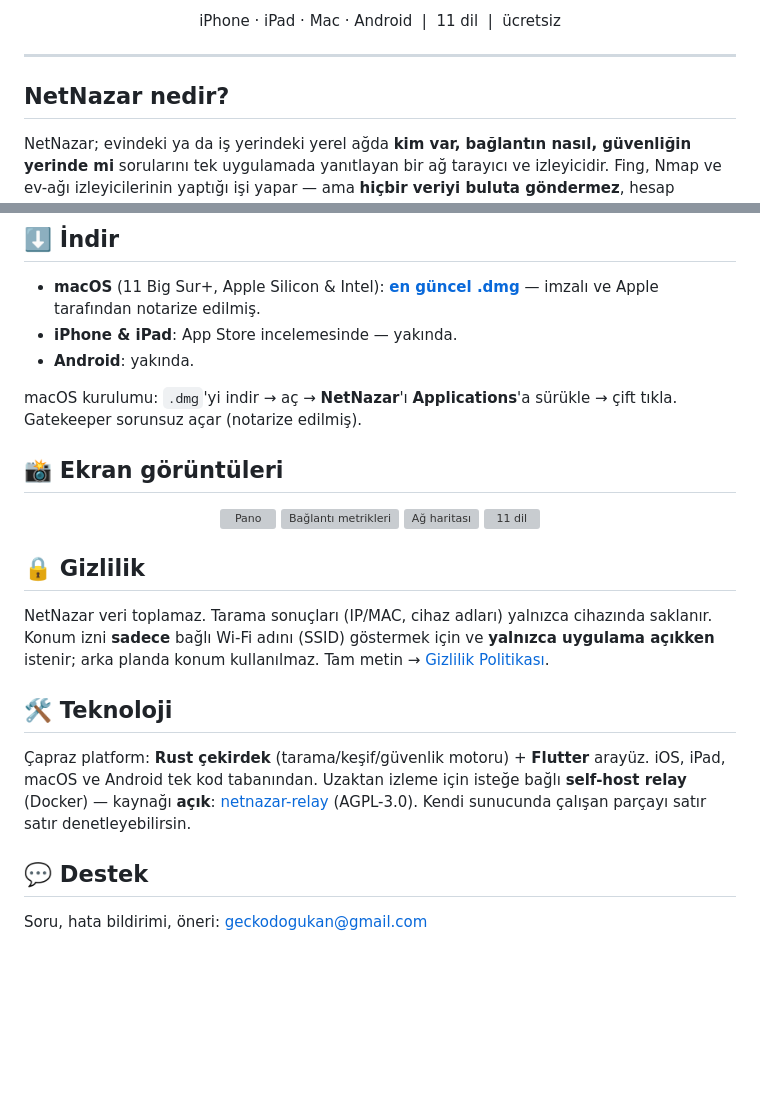
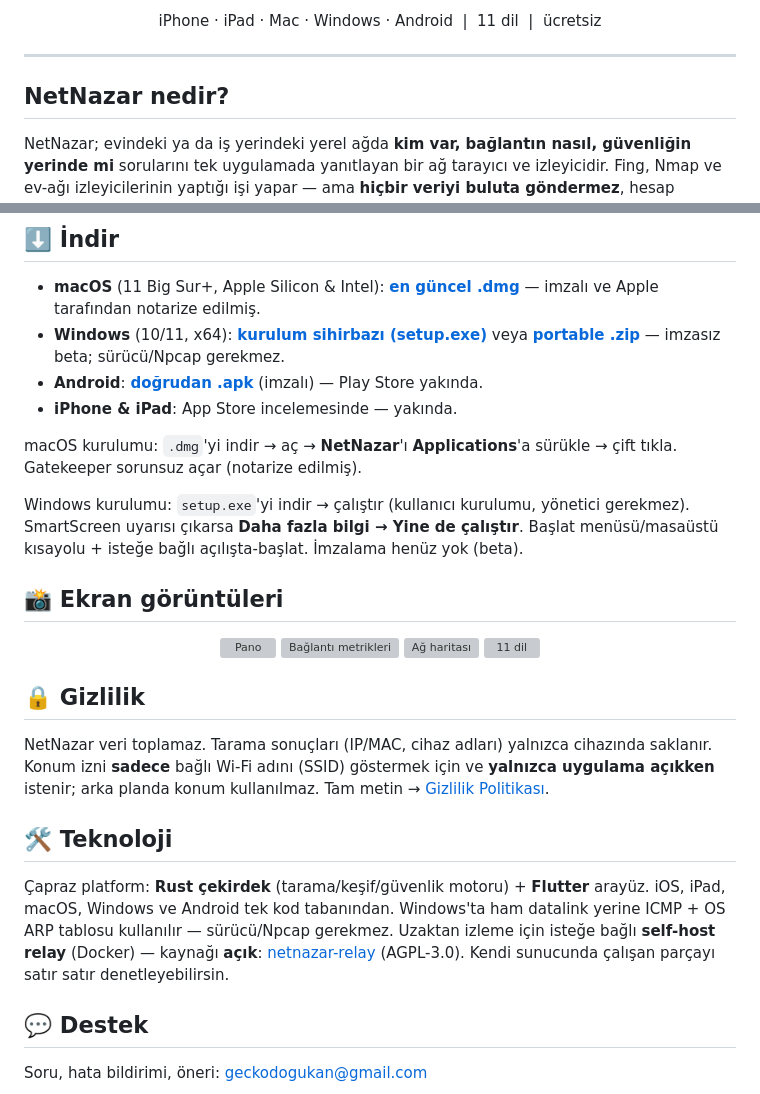
Before and after one commit to dogukangecko/netnazar, a Markdown page: README.md, 2 parts joined by grey strips. GitHub-like rendering; blank space fills up the shorter version; grey boxes are pictures that could not be loaded.

Commit message:
docs(readme): Windows ekle — indirme (setup.exe + zip), platform listesi, teknoloji
Header 'İndir' → site #download; platform satırına Windows; indirme bölümüne
Windows kurulum sihirbazı + portable zip + kurulum talimatı; Android doğrudan
.apk; teknoloji: 5 platform + Windows sürücüsüz keşif notu.

Co-Authored-By: Claude Opus 4.8 <noreply@anthropic.com>

```diff
--- a/README.md
+++ b/README.md
@@ -12,5 +12,5 @@
 
-iPhone · iPad · Mac · Android &nbsp;|&nbsp; 11 dil &nbsp;|&nbsp; ücretsiz
+iPhone · iPad · Mac · Windows · Android &nbsp;|&nbsp; 11 dil &nbsp;|&nbsp; ücretsiz
 
 </div>
 
@@ -40,10 +40,13 @@ NetNazar; evindeki ya da iş yerindeki yerel ağda **kim var, bağlantın nasıl
 ## ⬇️ İndir
 
 - **macOS** (11 Big Sur+, Apple Silicon & Intel): [**en güncel .dmg**](https://github.com/dogukangecko/netnazar/releases/latest) — imzalı ve Apple tarafından notarize edilmiş.
+- **Windows** (10/11, x64): [**kurulum sihirbazı (setup.exe)**](https://github.com/dogukangecko/netnazar/releases/download/win-1.0.1-beta/NetNazar-1.0.1-windows-setup.exe) veya [**portable .zip**](https://github.com/dogukangecko/netnazar/releases/download/win-1.0.1-beta/NetNazar-1.0.1-windows-x64.zip) — imzasız beta; sürücü/Npcap gerekmez.
+- **Android**: [**doğrudan .apk**](https://github.com/dogukangecko/netnazar/releases/latest) (imzalı) — Play Store yakında.
 - **iPhone & iPad**: App Store incelemesinde — yakında.
-- **Android**: yakında.
 
 macOS kurulumu: `.dmg`'yi indir → aç → **NetNazar**'ı **Applications**'a sürükle → çift tıkla. Gatekeeper sorunsuz açar (notarize edilmiş).
+
+Windows kurulumu: `setup.exe`'yi indir → çalıştır (kullanıcı kurulumu, yönetici gerekmez). SmartScreen uyarısı çıkarsa **Daha fazla bilgi → Yine de çalıştır**. Başlat menüsü/masaüstü kısayolu + isteğe bağlı açılışta-başlat. İmzalama henüz yok (beta).
 
 ## 📸 Ekran görüntüleri
 
@@ -60,7 +63,7 @@ NetNazar veri toplamaz. Tarama sonuçları (IP/MAC, cihaz adları) yalnızca cih
 
 ## 🛠️ Teknoloji
 
-Çapraz platform: **Rust çekirdek** (tarama/keşif/güvenlik motoru) + **Flutter** arayüz. iOS, iPad, macOS ve Android tek kod tabanından. Uzaktan izleme için isteğe bağlı **self-host relay** (Docker) — kaynağı **açık**: [netnazar-relay](https://github.com/dogukangecko/netnazar-relay) (AGPL-3.0). Kendi sunucunda çalışan parçayı satır satır denetleyebilirsin.
+Çapraz platform: **Rust çekirdek** (tarama/keşif/güvenlik motoru) + **Flutter** arayüz. iOS, iPad, macOS, Windows ve Android tek kod tabanından. Windows'ta ham datalink yerine ICMP + OS ARP tablosu kullanılır — sürücü/Npcap gerekmez. Uzaktan izleme için isteğe bağlı **self-host relay** (Docker) — kaynağı **açık**: [netnazar-relay](https://github.com/dogukangecko/netnazar-relay) (AGPL-3.0). Kendi sunucunda çalışan parçayı satır satır denetleyebilirsin.
 
 ## 💬 Destek
 
```
Also changed, not shown: other parts of README.md (+1 -1 lines).
